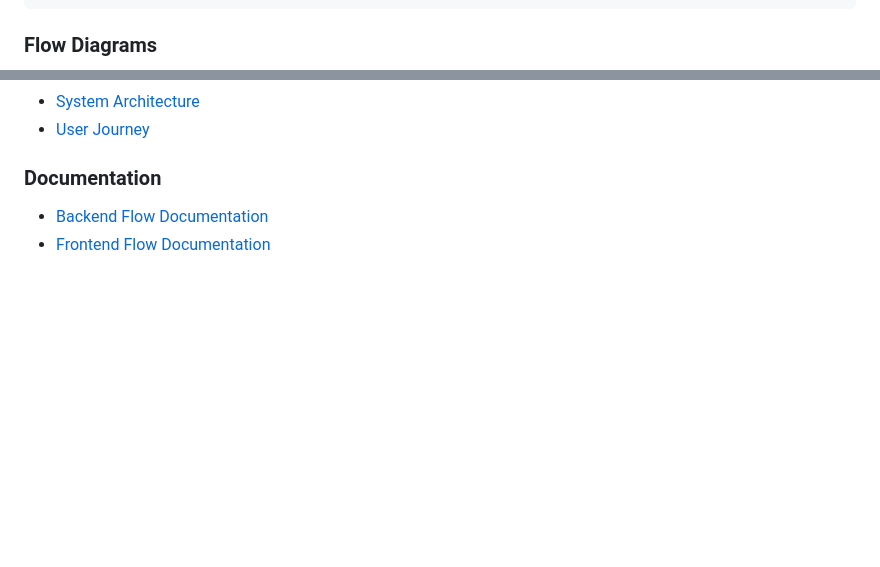
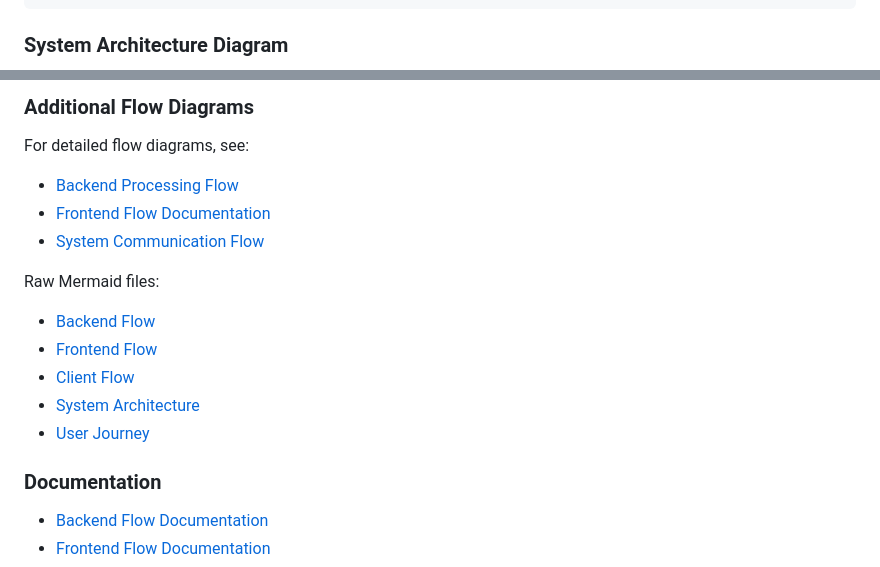
Before and after one commit to fikriaf/UPJ-Parking-Detection, a Markdown page: README.md, 2 parts joined by grey strips. GitHub-like rendering; blank space fills up the shorter version.

````diff
--- a/README.md
+++ b/README.md
@@ -42,5 +42,5 @@ Parkit is an intelligent parking detection system that uses YOLOv8 deep learning
                                           └─────────────┘
 ```
 
-### Flow Diagrams
+### System Architecture Diagram
 
@@ -50,3 +127,14 @@ Parkit is an intelligent parking detection system that uses YOLOv8 deep learning
+### Additional Flow Diagrams
+
+For detailed flow diagrams, see:
+- [Backend Processing Flow](docs/BACKEND_FLOW.md)
+- [Frontend Flow Documentation](docs/FRONTEND_FLOW.md)
+- [System Communication Flow](docs/SYSTEM_COMMUNICATION_FLOW.md)
+
+Raw Mermaid files:
+- [Backend Flow](docs/backend-flow.mmd)
+- [Frontend Flow](docs/frontend-flow.mmd)
+- [Client Flow](docs/client-frontend-flow.mmd)
 - [System Architecture](docs/system-architecture.mmd)
 - [User Journey](docs/user-journey.mmd)
 
````
Also changed, not shown: other parts of README.md (+80 -3 lines).
